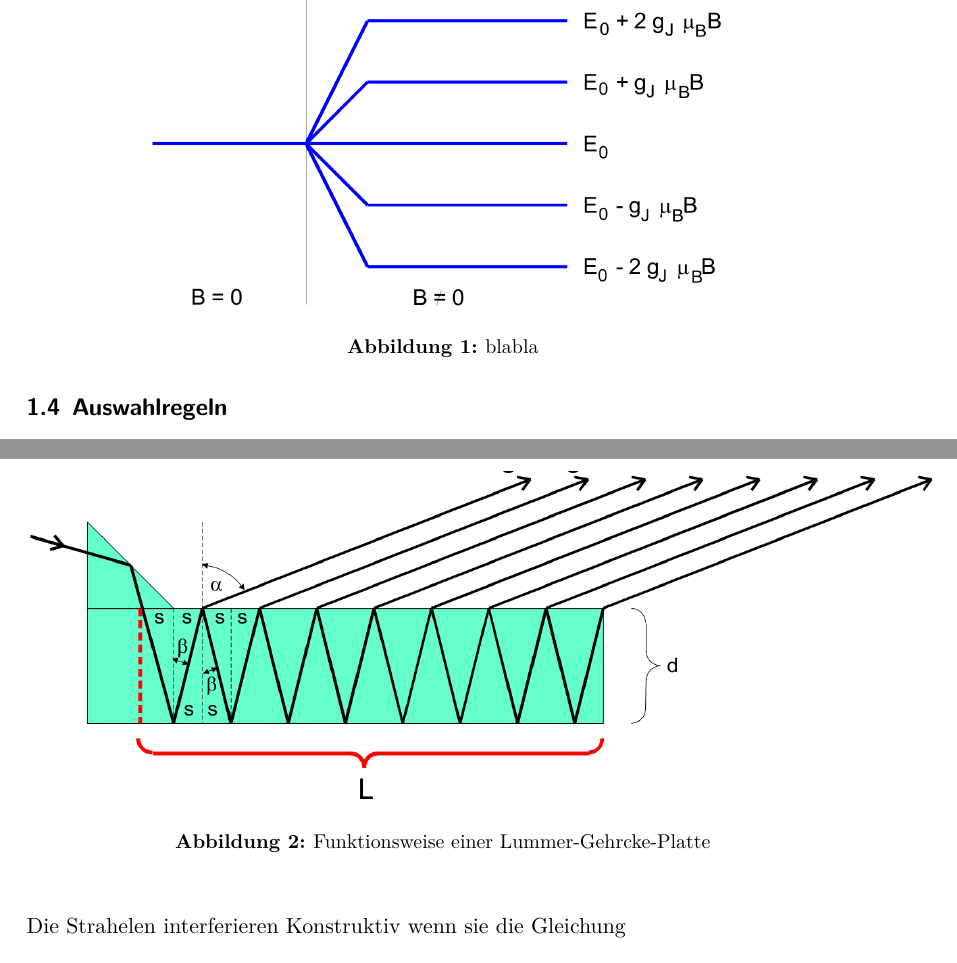
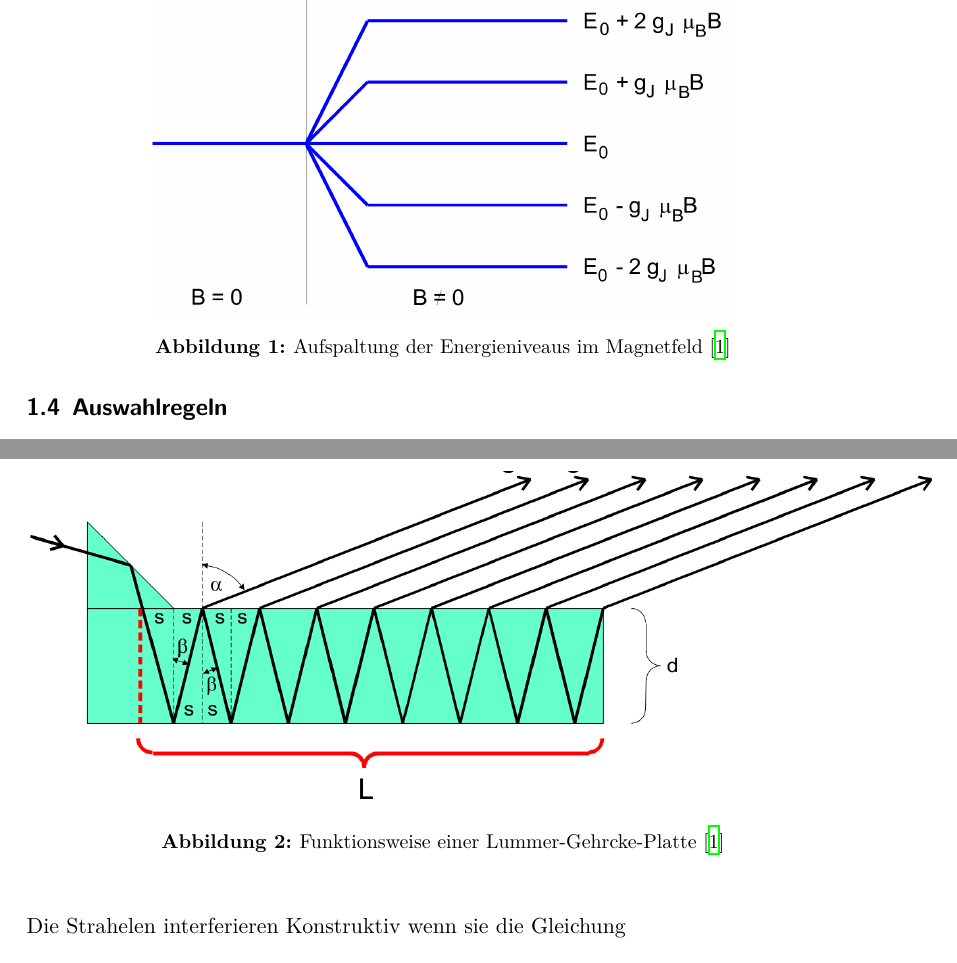
Before and after one commit to MaxSac/FP-Praktikum, a LaTeX document (02-12.12.2016/main.tex, which reads 02-12.12.2016/content/durchfuehrung.tex, 02-12.12.2016/content/theorie.tex): two parts of pages 5 and 8 of 17 before the commit and two parts of pages 5 and 8 of 18 after it, joined at a grey line, cut at the place of the change. Compiled offline with XeLaTeX.

Commit message:
unstaged changes

```diff
--- a/02-12.12.2016/content/durchfuehrung.tex
+++ b/02-12.12.2016/content/durchfuehrung.tex
@@ -8,7 +8,7 @@ Bei einer Lummer-Gehrcke-Platte wird Licht durch ein durch ein Dreieckiges Prism
 \begin{figure}[H]
   \centering
   \includegraphics[height=6cm]{Bilder/Lummer.png}
-  \caption{Funktionsweise einer Lummer-Gehrcke-Platte}
+  \caption{Funktionsweise einer Lummer-Gehrcke-Platte \cite{V27}}
   \label{fig:Lum}
 \end{figure}
 
--- a/02-12.12.2016/content/theorie.tex
+++ b/02-12.12.2016/content/theorie.tex
@@ -69,7 +69,7 @@ Ein Beispiel für die Aufspaltung eine Niveaus mit $J=2$ ist in Abbildung \ref{f
 \begin{figure}
   \centering
   \includegraphics[height=6cm]{./Bilder/ENiveaus.png}
-  \caption{blabla}
+  \caption{Aufspaltung der Energieniveaus im Magnetfeld \cite{V27}}
    \label{fig:Eniv}
 \end{figure}
 
```
Also changed, not shown: 02-12.12.2016/Bilder/Hysterese.pdf, 02-12.12.2016/content/durchfuehrung.tex (2 more changed lines).
